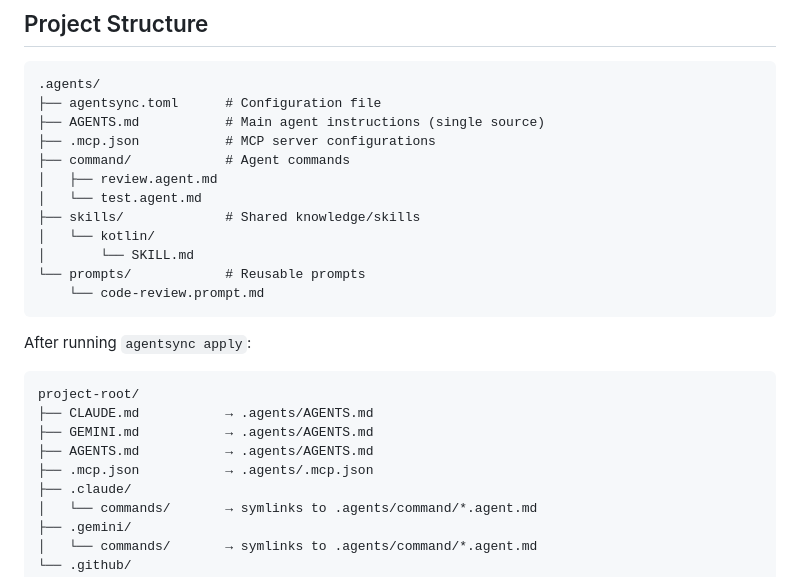
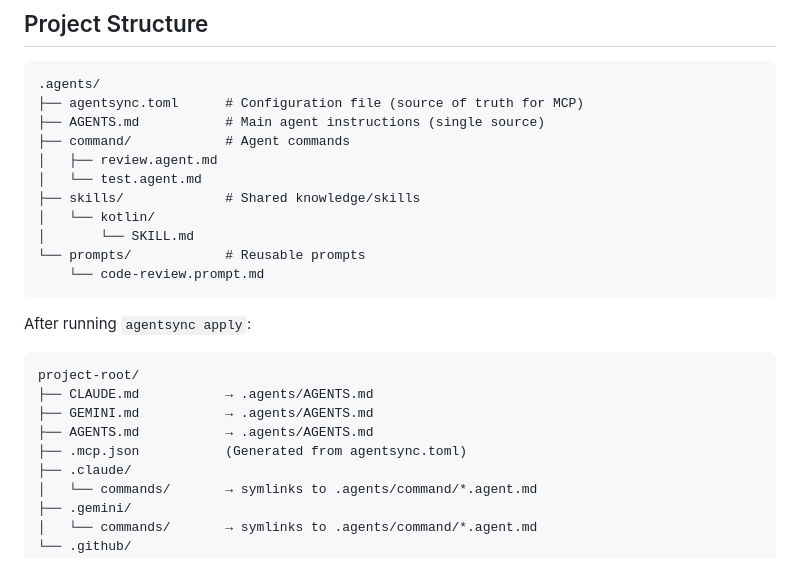
Before and after one commit to dallay/agentsync, a Markdown page: README.md, the part around one of its changes. Rendered like a GitHub page.

````diff
--- a/README.md
+++ b/README.md
@@ -394,9 +380,8 @@ filter which files to link.
 
 ```
 .agents/
-├── agentsync.toml      # Configuration file
+├── agentsync.toml      # Configuration file (source of truth for MCP)
 ├── AGENTS.md           # Main agent instructions (single source)
-├── .mcp.json           # MCP server configurations
 ├── command/            # Agent commands
 │   ├── review.agent.md
 │   └── test.agent.md
@@ -414,7 +399,7 @@ project-root/
 ├── CLAUDE.md           → .agents/AGENTS.md
 ├── GEMINI.md           → .agents/AGENTS.md
 ├── AGENTS.md           → .agents/AGENTS.md
-├── .mcp.json           → .agents/.mcp.json
+├── .mcp.json           (Generated from agentsync.toml)
 ├── .claude/
 │   └── commands/       → symlinks to .agents/command/*.agent.md
 ├── .gemini/
````
Also changed, not shown: other parts of README.md (+19 -28 lines).
